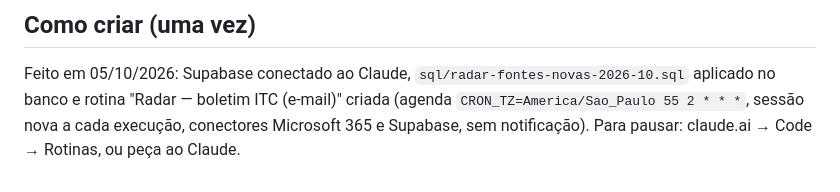
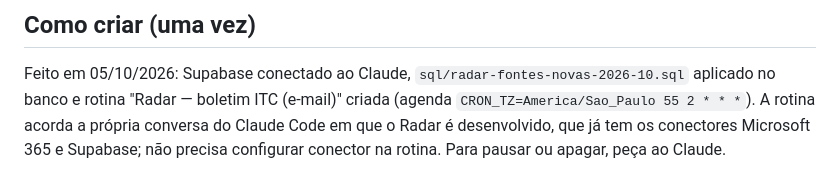
Before and after one commit to arteconartescontabeis-design/radar, a Markdown page: robo/rotina-itc-email.md, the part around the change. Drawn GitHub-style.

Commit message:
Rotina da ITC: roda na conversa que já tem os conectores
Co-Authored-By: Claude Opus 5.5 <noreply@anthropic.com>
Claude-Session: https://claude.ai/code/session_016QpGDwvsUnNf4hs8x5eeik

```diff
--- a/robo/rotina-itc-email.md
+++ b/robo/rotina-itc-email.md
@@ -39,5 +39,6 @@ Tarefa diária do Radar Artecon: copiar para o banco as matérias do boletim da
 
 Feito em 05/10/2026: Supabase conectado ao Claude, `sql/radar-fontes-novas-2026-10.sql`
 aplicado no banco e rotina "Radar — boletim ITC (e-mail)" criada (agenda
-`CRON_TZ=America/Sao_Paulo 55 2 * * *`, sessão nova a cada execução, conectores Microsoft 365
-e Supabase, sem notificação). Para pausar: claude.ai → Code → Rotinas, ou peça ao Claude.
+`CRON_TZ=America/Sao_Paulo 55 2 * * *`). A rotina acorda a própria conversa do Claude Code em que
+o Radar é desenvolvido, que já tem os conectores Microsoft 365 e Supabase; não precisa configurar
+conector na rotina. Para pausar ou apagar, peça ao Claude.
```
